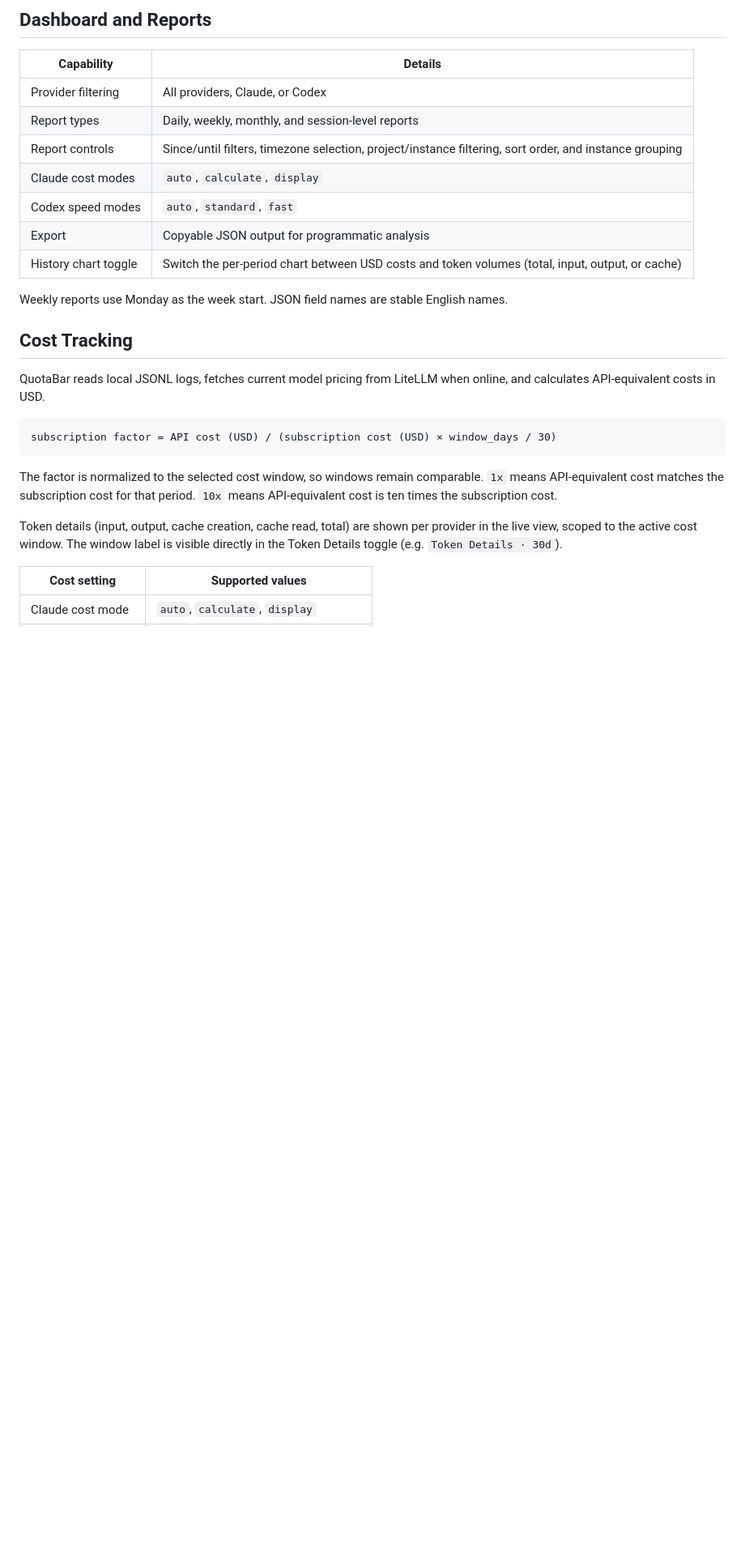
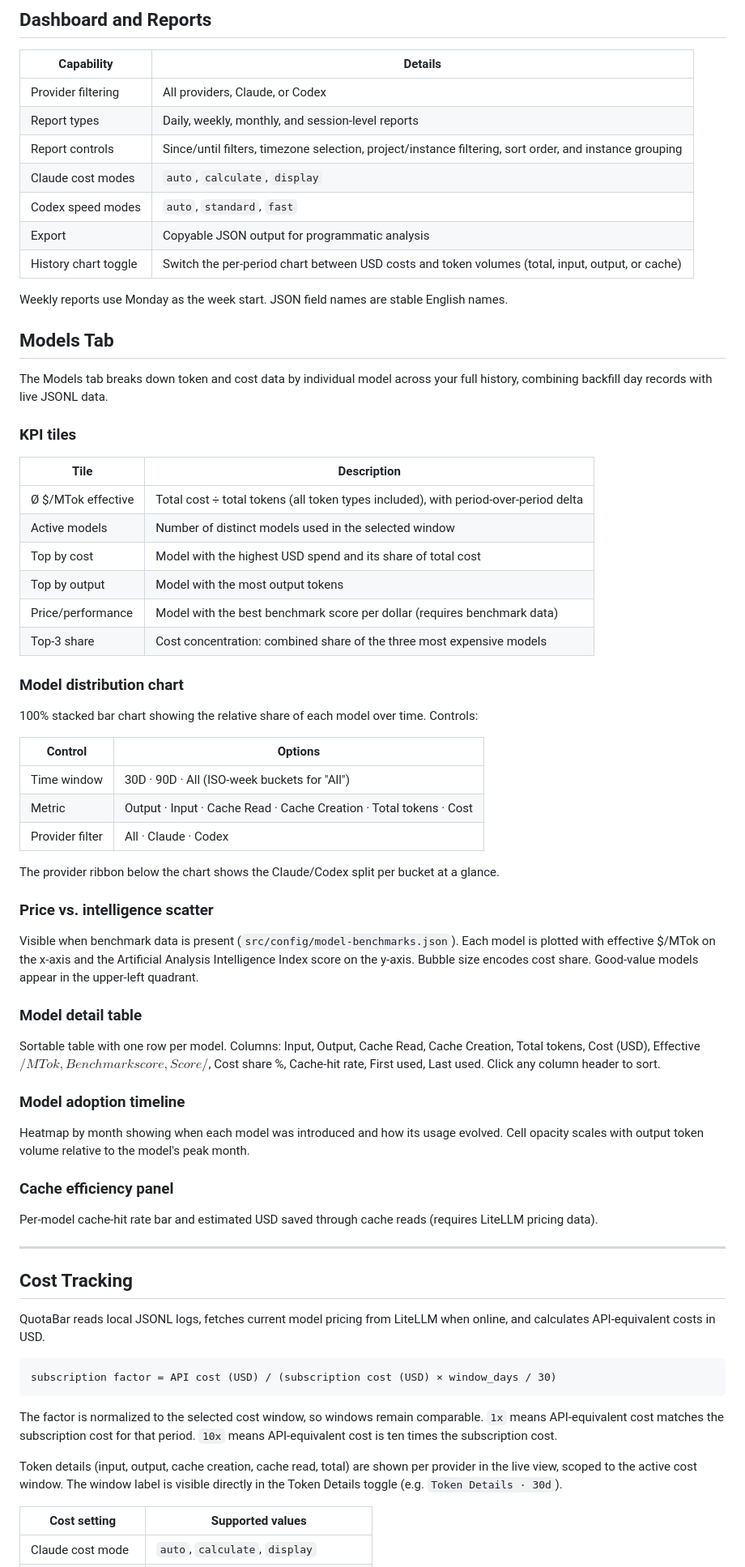
Before and after one commit to spiral023/QuotaBar, a Markdown page: README.md, the part around one of its changes. Shown at 81% size. GitHub-like rendering; blank space fills up the shorter version.

Commit message:
docs: document Models tab in README
Add Models tab section covering KPI tiles, distribution chart controls,
price/intelligence scatter, sortable detail table, adoption timeline, and
cache efficiency panel. Update nav links, highlights table, and project
structure.

Co-Authored-By: Claude Sonnet 4.6 <noreply@anthropic.com>

```diff
--- a/README.md
+++ b/README.md
@@ -119,6 +122,51 @@ Claude and Codex quota windows are fetched through unofficial provider endpoints
 | History chart toggle | Switch the per-period chart between USD costs and token volumes (total, input, output, or cache) |
 
 Weekly reports use Monday as the week start. JSON field names are stable English names.
+
+## Models Tab
+
+The Models tab breaks down token and cost data by individual model across your full history, combining backfill day records with live JSONL data.
+
+### KPI tiles
+
+| Tile | Description |
+| --- | --- |
+| Ø $/MTok effective | Total cost ÷ total tokens (all token types included), with period-over-period delta |
+| Active models | Number of distinct models used in the selected window |
+| Top by cost | Model with the highest USD spend and its share of total cost |
+| Top by output | Model with the most output tokens |
+| Price/performance | Model with the best benchmark score per dollar (requires benchmark data) |
+| Top-3 share | Cost concentration: combined share of the three most expensive models |
+
+### Model distribution chart
+
+100% stacked bar chart showing the relative share of each model over time. Controls:
+
+| Control | Options |
+| --- | --- |
+| Time window | 30D · 90D · All (ISO-week buckets for "All") |
+| Metric | Output · Input · Cache Read · Cache Creation · Total tokens · Cost |
+| Provider filter | All · Claude · Codex |
+
+The provider ribbon below the chart shows the Claude/Codex split per bucket at a glance.
+
+### Price vs. intelligence scatter
+
+Visible when benchmark data is present (`src/config/model-benchmarks.json`). Each model is plotted with effective $/MTok on the x-axis and the Artificial Analysis Intelligence Index score on the y-axis. Bubble size encodes cost share. Good-value models appear in the upper-left quadrant.
+
+### Model detail table
+
+Sortable table with one row per model. Columns: Input, Output, Cache Read, Cache Creation, Total tokens, Cost (USD), Effective $/MTok, Benchmark score, Score/$, Cost share %, Cache-hit rate, First used, Last used. Click any column header to sort.
+
+### Model adoption timeline
+
+Heatmap by month showing when each model was introduced and how its usage evolved. Cell opacity scales with output token volume relative to the model's peak month.
+
+### Cache efficiency panel
+
+Per-model cache-hit rate bar and estimated USD saved through cache reads (requires LiteLLM pricing data).
+
+---
 
 ## Cost Tracking
 
```
Also changed, not shown: other parts of README.md (+10 -2 lines).
